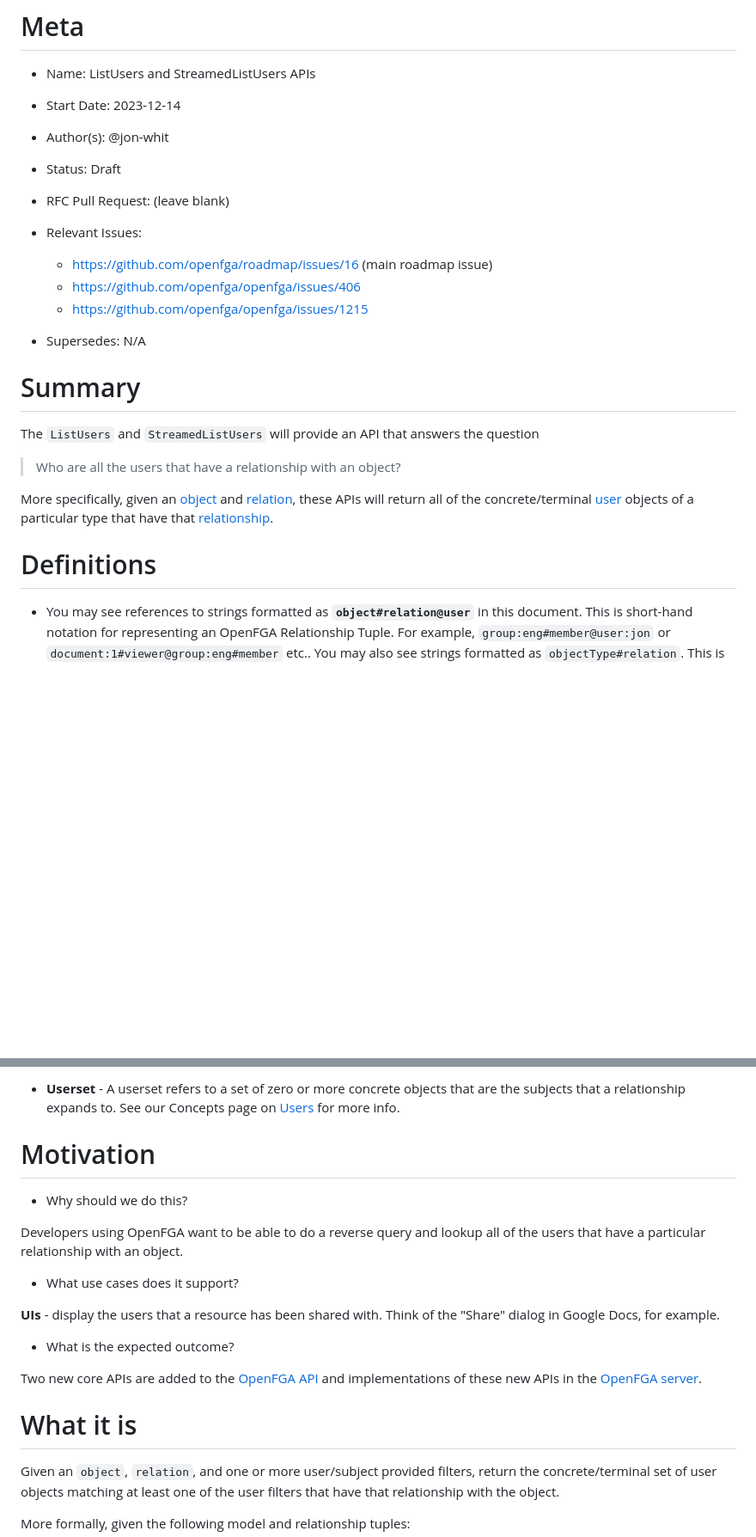
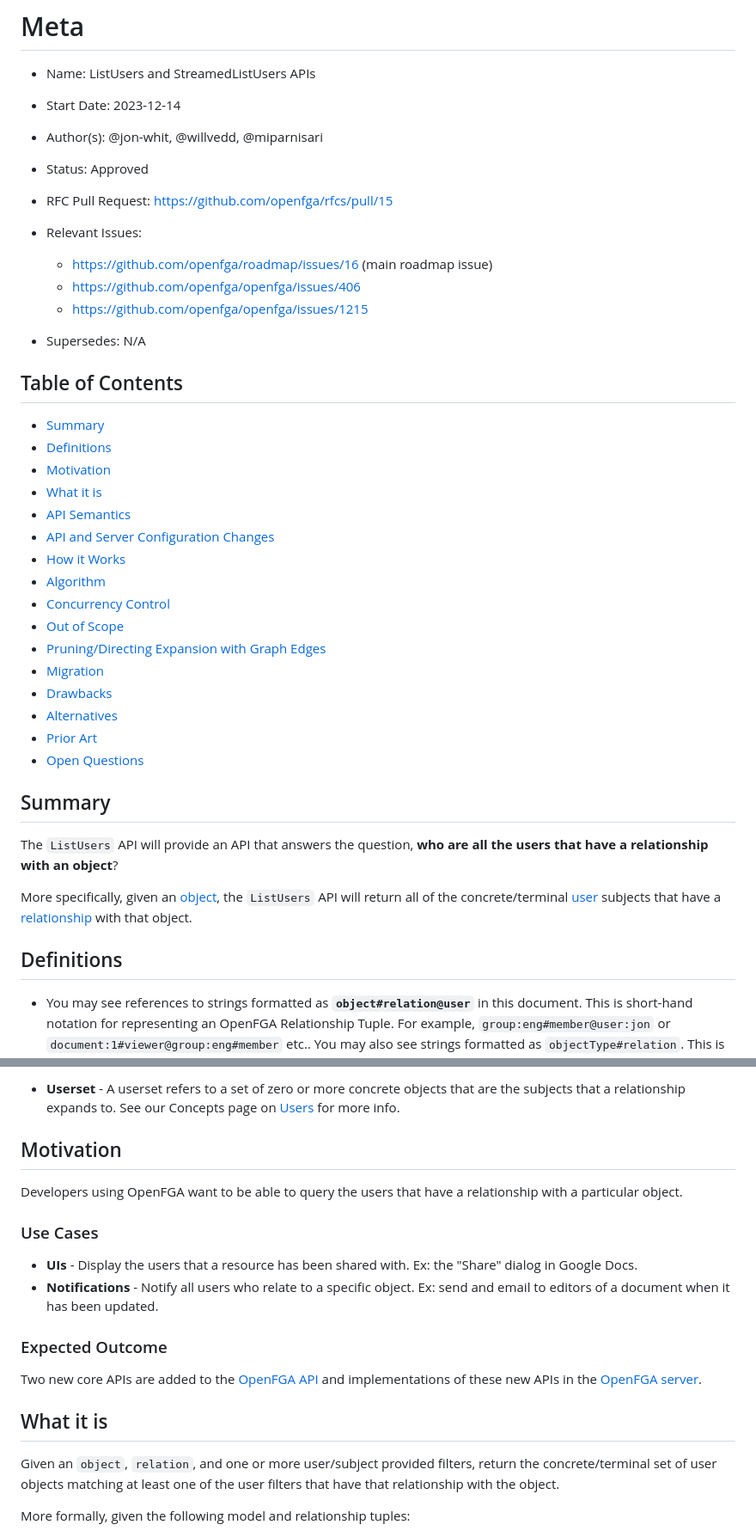
Before and after one commit to openfga/rfcs, a Markdown page: 20231214-listUsers-api.md, 2 parts joined by grey strips. Shown at 86% size. GitHub-like rendering; blank space fills up the shorter version.

```diff
--- a/20231214-listUsers-api.md
+++ b/20231214-listUsers-api.md
@@ -2,9 +2,9 @@
 [meta]: #meta
 - Name: ListUsers and StreamedListUsers APIs
 - Start Date: 2023-12-14
-- Author(s): @jon-whit
-- Status: Draft <!-- Acceptable values: Draft, Approved, On Hold, Superseded -->
-- RFC Pull Request: (leave blank)
+- Author(s): @jon-whit, @willvedd, @miparnisari
+- Status: Approved <!-- Acceptable values: Draft, Approved, On Hold, Superseded -->
+- RFC Pull Request: https://github.com/openfga/rfcs/pull/15
 - Relevant Issues:
   - https://github.com/openfga/roadmap/issues/16 (main roadmap issue)
   - https://github.com/openfga/openfga/issues/406
@@ -12,17 +12,33 @@
 
 - Supersedes: N/A
 
-# Summary
+## Table of Contents
+- [Summary](#summary)
+- [Definitions](#definitions)
+- [Motivation](#motivation)
+- [What it is](#what-it-is)
+- [API Semantics](#api-semantics)
+- [API and Server Configuration Changes](#api-and-server-configuration-changes)
+- [How it Works](#how-it-works)
+- [Algorithm](#algorithm)
+- [Concurrency Control](#concurrency-control)
+- [Out of Scope](#out-of-scope)
+- [Pruning/Directing Expansion with Graph Edges](#pruningdirecting-expansion-with-graph-edges)
+- [Migration](#migration)
+- [Drawbacks](#drawbacks)
+- [Alternatives](#alternatives)
+- [Prior Art](#prior-art)
+- [Open Questions](#open-questions)
+
+## Summary
 [summary]: #summary
 
-The `ListUsers` and `StreamedListUsers` will provide an API that answers the question
+The `ListUsers` API will provide an API that answers the question, **who are all the users that have a relationship with an object**?
 
-> Who are all the users that have a relationship with an object?
-
-More specifically, given an [object](https://openfga.dev/docs/concepts#what-is-an-object) and [relation](https://openfga.dev/docs/concepts#what-is-a-relation), these APIs will return all of the concrete/terminal [user](https://openfga.dev/docs/concepts#what-is-a-user) objects of a particular type that have that [relationship](https://openfga.dev/docs/concepts#what-is-a-relationship).
+More specifically, given an [object](https://openfga.dev/docs/concepts#what-is-an-object), the `ListUsers` API will return all of the concrete/terminal [user](https://openfga.dev/docs/concepts#what-is-a-user) subjects that have a [relationship](https://openfga.dev/docs/concepts#what-is-a-relation) with that object.
 
 
-# Definitions
+## Definitions
 [definitions]: #definitions
 
 * You may see references to strings formatted as **`object#relation@user`** in this document. This is short-hand notation for representing an OpenFGA Relationship Tuple. For example, `group:eng#member@user:jon` or `document:1#viewer@group:eng#member` etc.. You may also see strings formatted as `objectType#relation`. This is short-hand notation for representing a specific relation defined on some object type. For example, `document#viewer` represents the viewer relationship defined on the document object type.
@@ -38,23 +54,21 @@ More specifically, given an [object](https://openfga.dev/docs/concepts#what-is-a
 * **Userset** - A userset refers to a set of zero or more concrete objects that are the subjects that a relationship expands to. See our Concepts page on [Users](https://openfga.dev/docs/concepts#what-is-a-user) for more info.
 
 
-# Motivation
+## Motivation
 [motivation]: #motivation
 
-- Why should we do this?
+Developers using OpenFGA want to be able to query the users that have a relationship with a particular object.
 
-Developers using OpenFGA want to be able to do a reverse query and lookup all of the users that have a particular relationship with an object.
+### Use Cases
 
-- What use cases does it support?
+- **UIs** - Display the users that a resource has been shared with. Ex: the "Share" dialog in Google Docs.
+- **Notifications** - Notify all users who relate to a specific object. Ex: send and email to editors of a document when it has been updated.
 
-**UIs** - display the users that a resource has been shared with. Think of the "Share" dialog in Google Docs, for example.
-
-
-- What is the expected outcome?
+### Expected Outcome
 
 Two new core APIs are added to the [OpenFGA API](https://github.com/openfga/api) and implementations of these new APIs in the [OpenFGA server](https://github.com/openfga/openfga).
 
-# What it is
+## What it is
 [what-it-is]: #what-it-is
 
 Given an `object`, `relation`, and one or more user/subject provided filters, return the concrete/terminal set of user objects matching at least one of the user filters that have that relationship with the object.
```
Also changed, not shown: other parts of 20231214-listUsers-api.md (+205 -173 lines), assets/images/google-docs-share-dialog.png (added).
